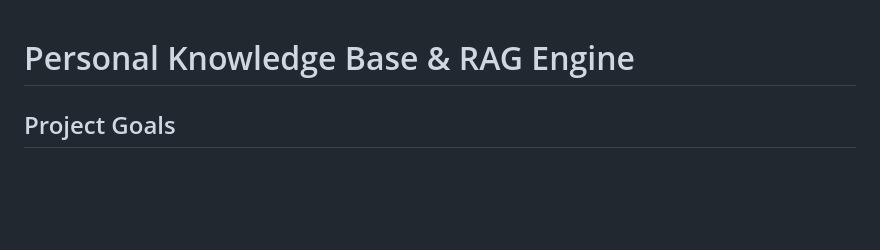
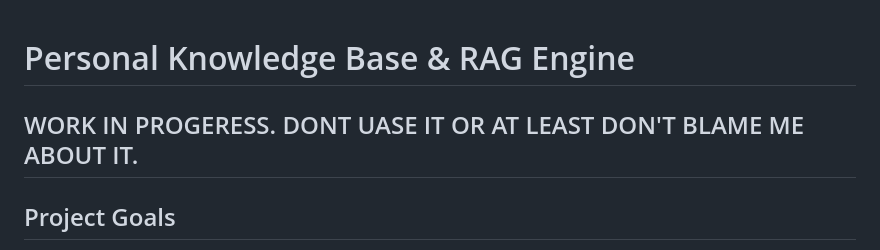
Before and after one commit to JonGerhardson/wip, a Markdown page: readme.md, the part around the change. Drawn GitHub-style; blank space fills up the shorter version.

```diff
--- a/readme.md
+++ b/readme.md
@@ -1,4 +1,6 @@
 # Personal Knowledge Base & RAG Engine
+
+## WORK IN PROGERESS. DONT UASE IT OR AT LEAST DON'T BLAME ME ABOUT IT.
 
 ## Project Goals
 
```
